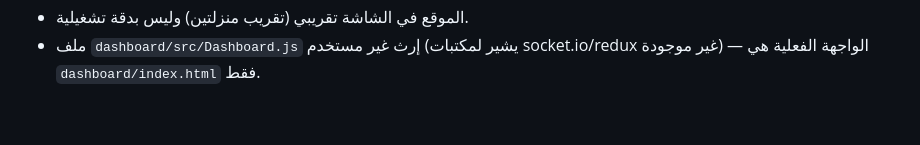
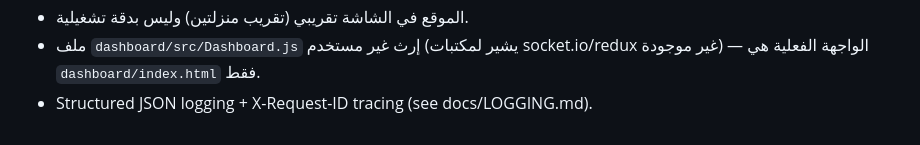
Before and after one commit to Osama-SysEng/AI-Fleet-Intelligence, a Markdown page: README.md, the part around the change. Rendered like a GitHub page.

Commit message:
README: document structured logging

```diff
--- a/README.md
+++ b/README.md
@@ -42,3 +42,4 @@ python3 -m compileall -q backend
 - لا تتبع GPS حي ولا اتصال بالمركبات أو CRM أو السائقين — كل القراءات عينات يدوية.
 - الموقع في الشاشة تقريبي (تقريب منزلتين) وليس بدقة تشغيلية.
 - ملف `dashboard/src/Dashboard.js` إرث غير مستخدم (يشير لمكتبات socket.io/redux غير موجودة) — الواجهة الفعلية هي `dashboard/index.html` فقط.
+- Structured JSON logging + X-Request-ID tracing (see docs/LOGGING.md).
```
